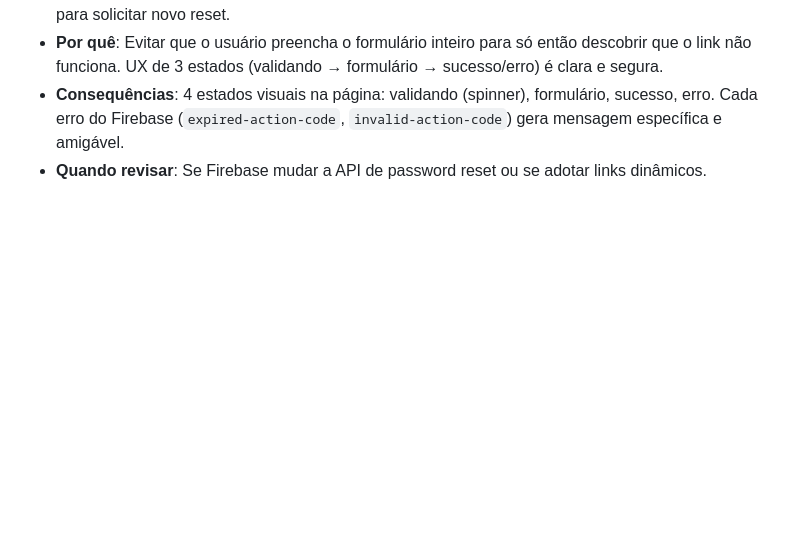
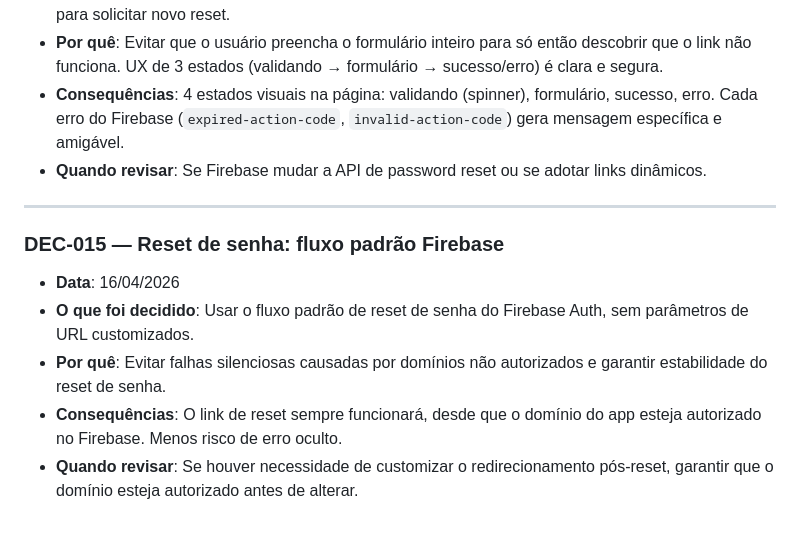
Before and after one commit to eudenysjackson/bud-finance, a Markdown page: DECISIONS_LOG.md, the part around the change. Drawn GitHub-style; blank space fills up the shorter version.

```diff
--- a/DECISIONS_LOG.md
+++ b/DECISIONS_LOG.md
@@ -198,3 +198,12 @@
 - **Por quê**: Evitar que o usuário preencha o formulário inteiro para só então descobrir que o link não funciona. UX de 3 estados (validando → formulário → sucesso/erro) é clara e segura.
 - **Consequências**: 4 estados visuais na página: validando (spinner), formulário, sucesso, erro. Cada erro do Firebase (`expired-action-code`, `invalid-action-code`) gera mensagem específica e amigável.
 - **Quando revisar**: Se Firebase mudar a API de password reset ou se adotar links dinâmicos.
+
+---
+
+### DEC-015 — Reset de senha: fluxo padrão Firebase
+- **Data**: 16/04/2026
+- **O que foi decidido**: Usar o fluxo padrão de reset de senha do Firebase Auth, sem parâmetros de URL customizados.
+- **Por quê**: Evitar falhas silenciosas causadas por domínios não autorizados e garantir estabilidade do reset de senha.
+- **Consequências**: O link de reset sempre funcionará, desde que o domínio do app esteja autorizado no Firebase. Menos risco de erro oculto.
+- **Quando revisar**: Se houver necessidade de customizar o redirecionamento pós-reset, garantir que o domínio esteja autorizado antes de alterar.
```
Also changed, not shown: ERRORS_LOG.md (+10 -0 lines).
